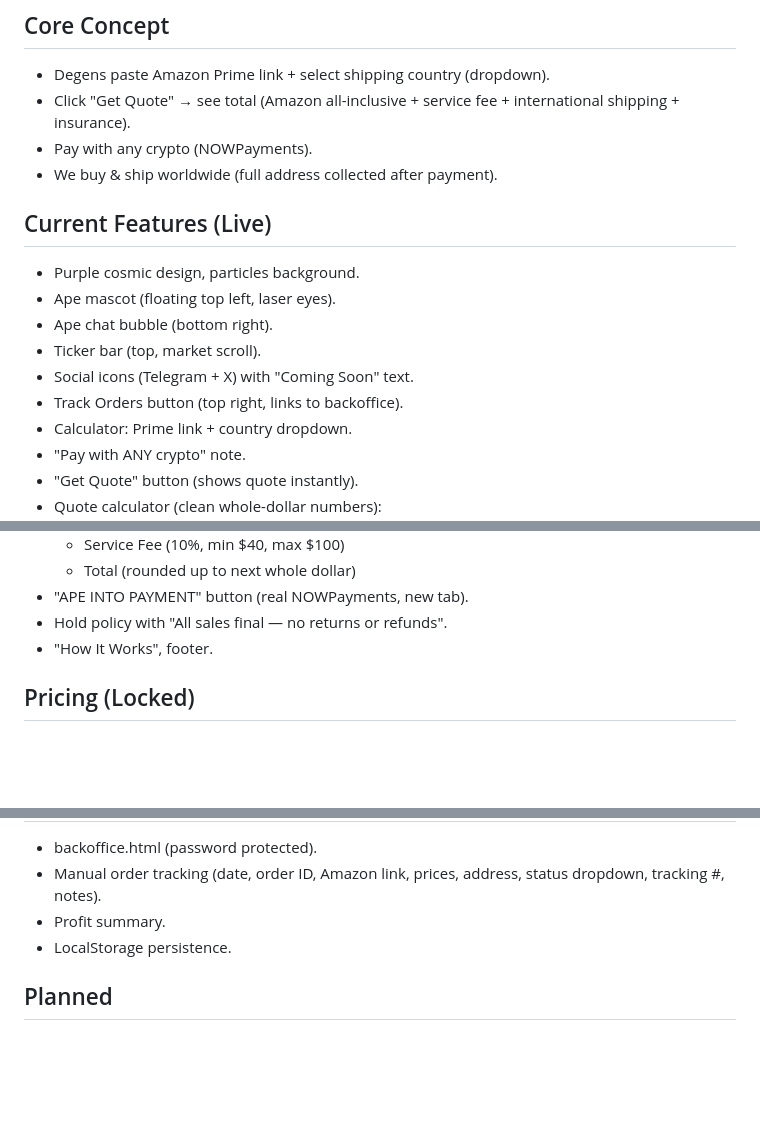
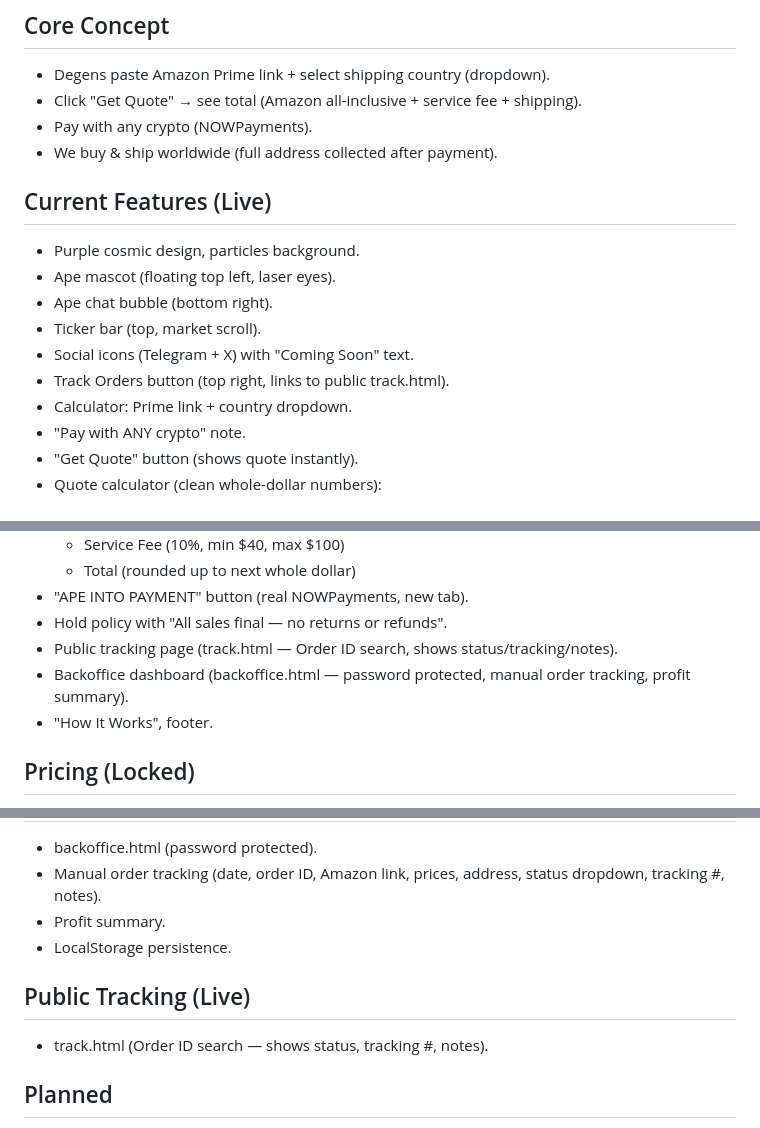
Before and after one commit to boundlessendeavorsllc-hub/degenprimeshop, a Markdown page: MASTER_DOCUMENT.md, 3 parts joined by grey strips. Drawn GitHub-style; blank space fills up the shorter version.

```diff
--- a/MASTER_DOCUMENT.md
+++ b/MASTER_DOCUMENT.md
@@ -7,7 +7,7 @@
 
 ## Core Concept
 - Degens paste Amazon Prime link + select shipping country (dropdown).
-- Click "Get Quote" → see total (Amazon all-inclusive + service fee + international shipping + insurance).
+- Click "Get Quote" → see total (Amazon all-inclusive + service fee + shipping).
 - Pay with any crypto (NOWPayments).
 - We buy & ship worldwide (full address collected after payment).
 
@@ -17,7 +17,7 @@
 - Ape chat bubble (bottom right).
 - Ticker bar (top, market scroll).
 - Social icons (Telegram + X) with "Coming Soon" text.
-- Track Orders button (top right, links to backoffice).
+- Track Orders button (top right, links to public track.html).
 - Calculator: Prime link + country dropdown.
 - "Pay with ANY crypto" note.
 - "Get Quote" button (shows quote instantly).
@@ -31,6 +31,8 @@
   - Total (rounded up to next whole dollar)
 - "APE INTO PAYMENT" button (real NOWPayments, new tab).
 - Hold policy with "All sales final — no returns or refunds".
+- Public tracking page (track.html — Order ID search, shows status/tracking/notes).
+- Backoffice dashboard (backoffice.html — password protected, manual order tracking, profit summary).
 - "How It Works", footer.
 
 ## Pricing (Locked)
@@ -57,6 +59,9 @@
 - Profit summary.
 - LocalStorage persistence.
 
+## Public Tracking (Live)
+- track.html (Order ID search — shows status, tracking #, notes).
+
 ## Planned
 - Backoffice webhook automation (auto-add orders from NOWPayments).
 - Real Shippo live rates.
```
Also changed, not shown: other parts of MASTER_DOCUMENT.md (+1 -0 lines).
